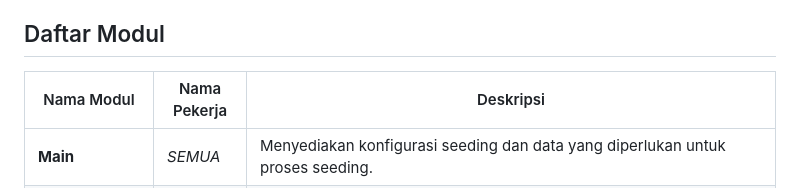
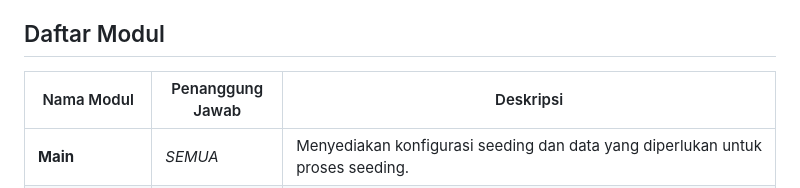
Before and after one commit to pbpf12/taste-of-bandung, a Markdown page: README.md, the part around the change. Rendered like a GitHub page.

Commit message:
docs: For kepentigan pws

```diff
--- a/README.md
+++ b/README.md
@@ -22,7 +22,7 @@ Ingin berbagi pengalaman kuliner Anda dengan komunitas? Kami juga menyediakan si
 
 ## Daftar Modul
 
-| Nama Modul                | Nama Pekerja | Deskripsi                                                                                                                                                 |
+| Nama Modul                | Penanggung Jawab | Deskripsi                                                                                                                                                 |
 |---------------------------|--------------|----------------------------------------------------------------------------------------------------------------------------------------------------------------|
 | **Main**                  | _SEMUA_      | Menyediakan konfigurasi seeding dan data yang diperlukan untuk proses seeding.|
 | **Login Page**            | _SEMUA_      | Melakukan verifikasi informasi pengguna. Akses ke situs web hanya diberikan jika pengguna berhasil terotentikasi.|
```
